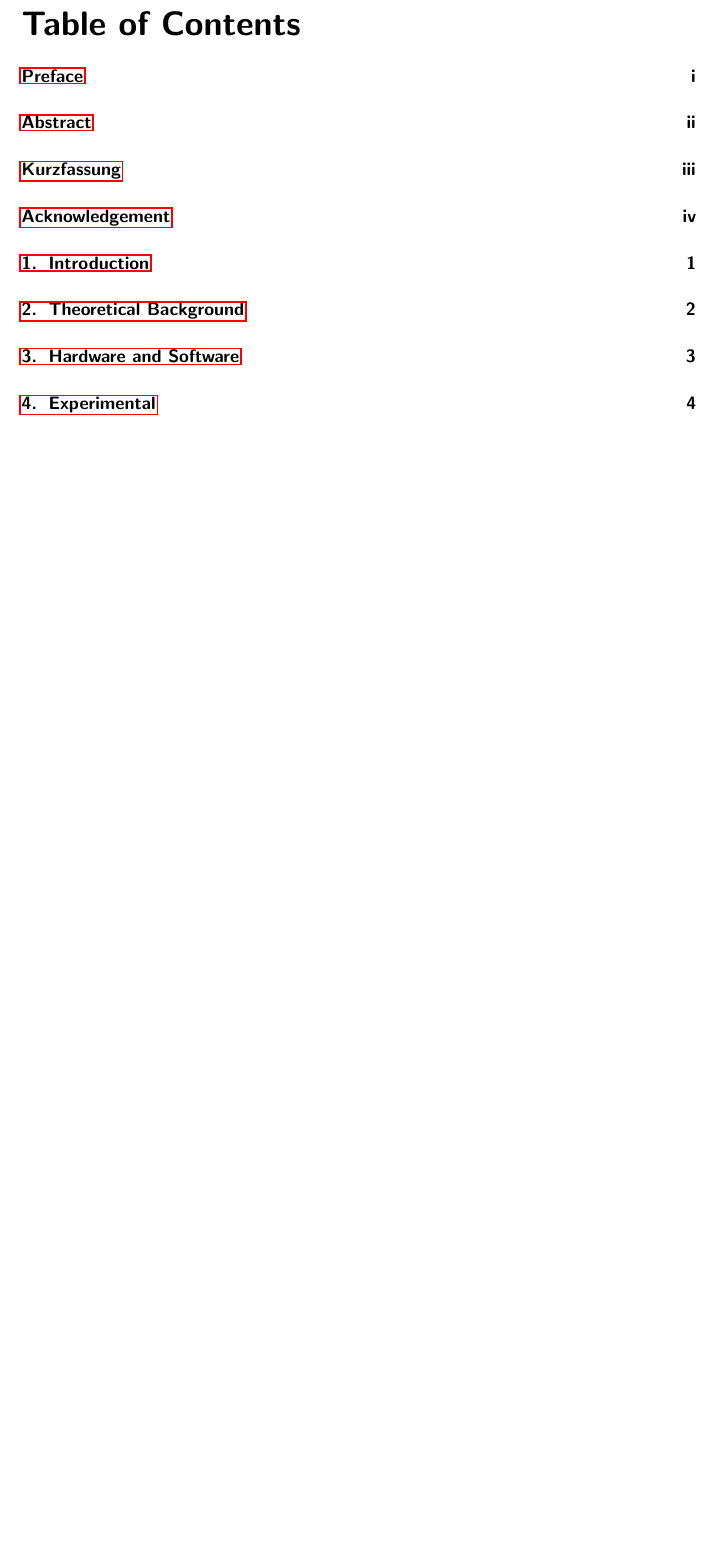
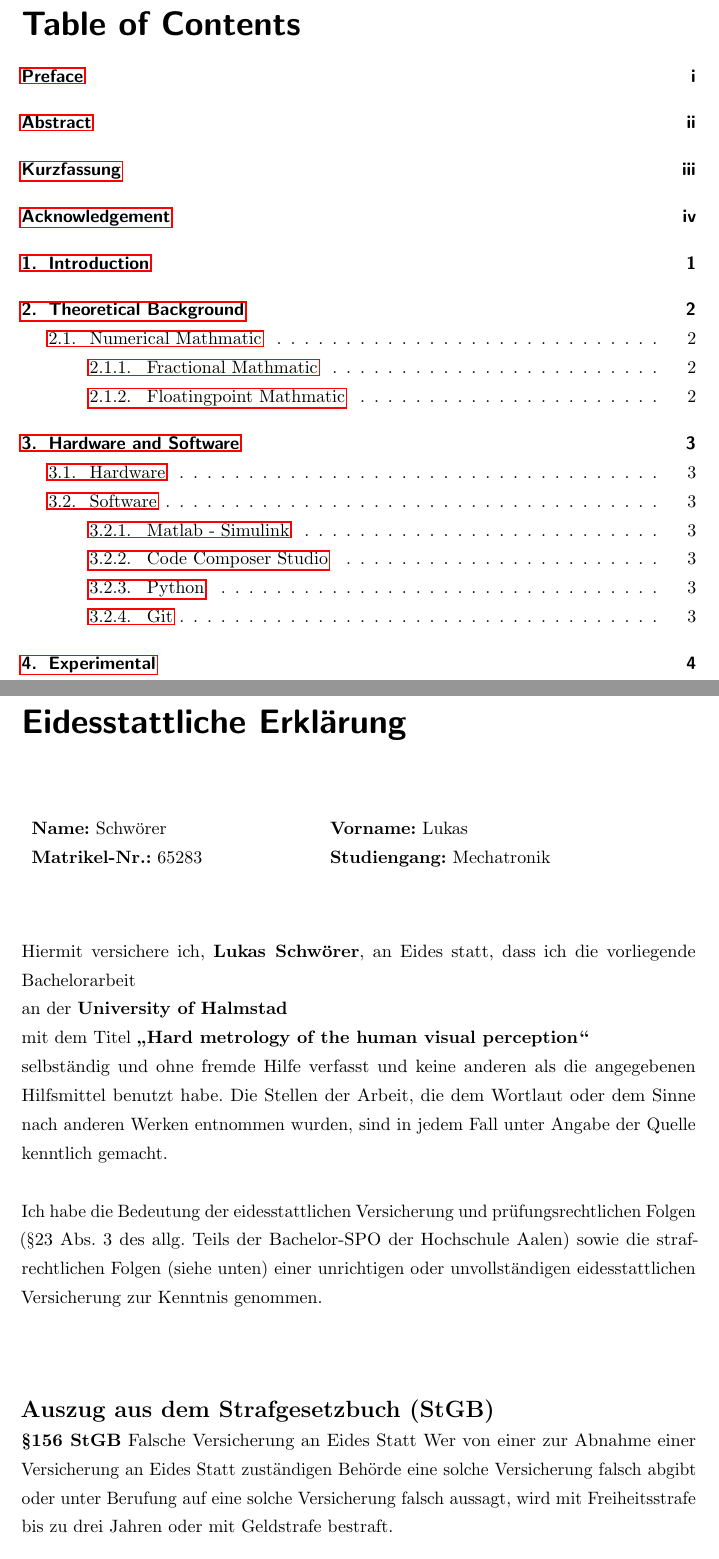
Before and after one commit to lukasschwoerer/MechProjELS, a LaTeX thesis (Report/65283 ELS Mech Proj.tex, which reads Report/EidesVers.tex, Report/HardwareSoftware.tex): part of page 7 of 25 before the commit and two parts of pages 7 and 26 of 26 after it, the two joined at a grey line, cut so that both start at the same text, the shorter picture padded with empty space. The pictures show the PDF file Report/65283 ELS Mech Proj.pdf that the author committed with the source.

Commit message:
Report Structure

```diff
--- a/Report/EidesVers.tex
+++ b/Report/EidesVers.tex
@@ -7 +7,7 @@
 
+\begin{flushleft}
+\begin{tabular}[h]{p{60mm}l p{60mm}l}
+\textbf{Name:} Schwörer 			&\textbf{Vorname:} Lukas\\
+\textbf{Matrikel-Nr.:} 65283		&\textbf{Studiengang:} Mechatronik\\
+\end{tabular}
+\end{flushleft}
@@ -14,23 +14,23 @@
 
-% \vspace*{11mm}
+\vspace*{11mm}
 
-% Hiermit versichere ich, \textbf{Lukas Schwörer}, an Eides statt, dass ich die vorliegende Bachelorarbeit
+Hiermit versichere ich, \textbf{Lukas Schwörer}, an Eides statt, dass ich die vorliegende Bachelorarbeit
 
-% an der \textbf{University of Halmstad}
+an der \textbf{University of Halmstad}
 
-% mit dem Titel \textbf{„Hard metrology of the human visual perception“}
+mit dem Titel \textbf{„Hard metrology of the human visual perception“}
 
-% selbständig und ohne fremde Hilfe verfasst und keine anderen als die angegebenen Hilfsmittel benutzt habe. Die Stellen der Arbeit, die dem Wortlaut oder dem Sinne nach anderen Werken entnommen wurden, sind in jedem Fall unter Angabe der Quelle kenntlich gemacht.\\
+selbständig und ohne fremde Hilfe verfasst und keine anderen als die angegebenen Hilfsmittel benutzt habe. Die Stellen der Arbeit, die dem Wortlaut oder dem Sinne nach anderen Werken entnommen wurden, sind in jedem Fall unter Angabe der Quelle kenntlich gemacht.\\
 
-% Ich habe die Bedeutung der eidesstattlichen Versicherung und prüfungsrechtlichen Folgen (\S 23 Abs. 3 des allg. Teils der Bachelor-SPO der Hochschule Aalen) sowie die strafrechtlichen Folgen (siehe unten) einer unrichtigen oder unvollständigen eidesstattlichen Versicherung zur Kenntnis genommen.\\
+Ich habe die Bedeutung der eidesstattlichen Versicherung und prüfungsrechtlichen Folgen (\S 23 Abs. 3 des allg. Teils der Bachelor-SPO der Hochschule Aalen) sowie die strafrechtlichen Folgen (siehe unten) einer unrichtigen oder unvollständigen eidesstattlichen Versicherung zur Kenntnis genommen.\\
 
-% \vspace*{10mm}
-% \Large\textbf{Auszug aus dem Strafgesetzbuch (StGB)}
+\vspace*{10mm}
+\Large\textbf{Auszug aus dem Strafgesetzbuch (StGB)}
 
 
-% \normalsize\textbf{\S 156 StGB} Falsche Versicherung an Eides Statt
-% Wer von einer zur Abnahme einer Versicherung an Eides Statt zuständigen Behörde eine solche Versicherung falsch abgibt oder unter Berufung auf eine solche Versicherung falsch aussagt, wird mit Freiheitsstrafe bis zu drei Jahren oder mit Geldstrafe bestraft.
+\normalsize\textbf{\S 156 StGB} Falsche Versicherung an Eides Statt
+Wer von einer zur Abnahme einer Versicherung an Eides Statt zuständigen Behörde eine solche Versicherung falsch abgibt oder unter Berufung auf eine solche Versicherung falsch aussagt, wird mit Freiheitsstrafe bis zu drei Jahren oder mit Geldstrafe bestraft.
 
-% \vspace*{25mm}
+\vspace*{25mm}
 
 
--- a/Report/HardwareSoftware.tex
+++ b/Report/HardwareSoftware.tex
@@ -1,2 +1,10 @@
 \chapter{Hardware and Software}
 \label{hardwareandsoftware}
+
+\section{Hardware}
+
+\section{Software}
+\subsection{Matlab - Simulink}
+\subsection{Code Composer Studio}
+\subsection{Python}
+\subsection{Git}
```
Also changed, not shown: Report/Experimental.tex (+14 -0 lines), Report/ResultDiscussion.tex (+2 -0 lines), Report/Theoretical_Background.tex (+4 -0 lines), Report/65283 ELS Mech Proj.pdf, Report/EidesVers.tex (22 more changed lines), 19 other files.
